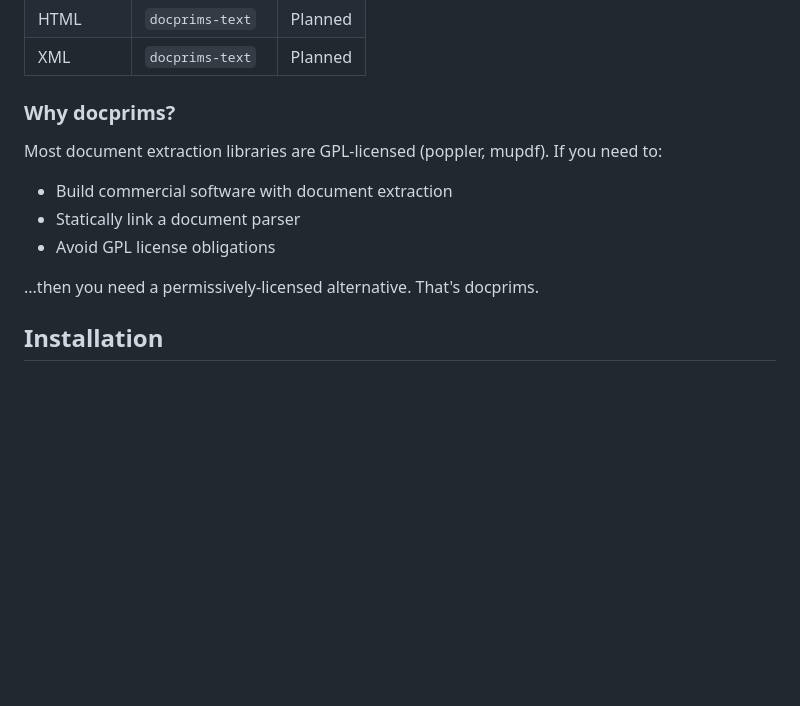
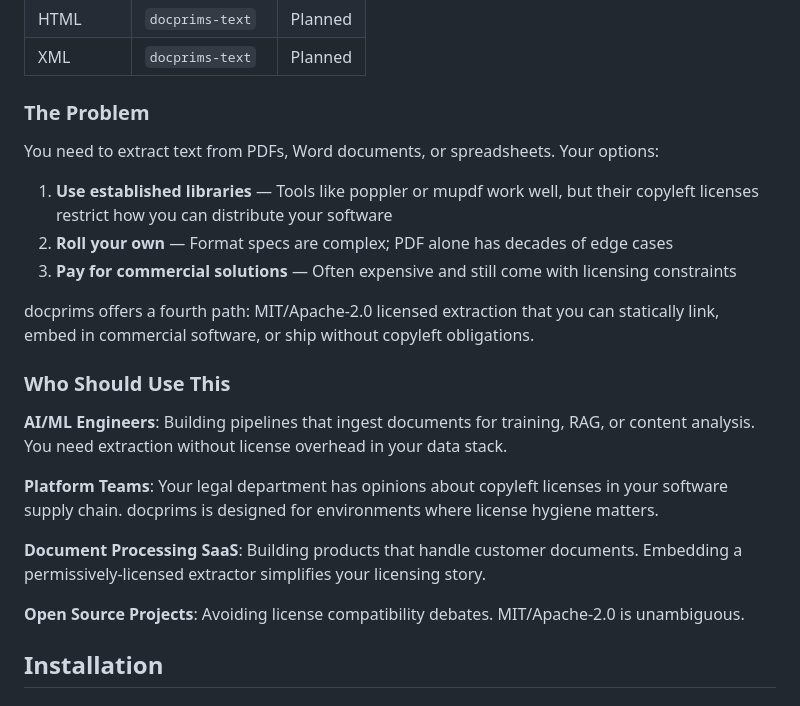
Before and after one commit to 3leaps/docprims, a Markdown page: README.md, the part around one of its changes. Drawn GitHub-style; blank space fills up the shorter version.

```diff
--- a/README.md
+++ b/README.md
@@ -21,15 +21,25 @@ GPL-free document text extraction primitives.
 | HTML     | `docprims-text`  | Planned |
 | XML      | `docprims-text`  | Planned |
 
-### Why docprims?
+### The Problem
 
-Most document extraction libraries are GPL-licensed (poppler, mupdf). If you need to:
+You need to extract text from PDFs, Word documents, or spreadsheets. Your options:
 
-- Build commercial software with document extraction
-- Statically link a document parser
-- Avoid GPL license obligations
+1. **Use established libraries** — Tools like poppler or mupdf work well, but their copyleft licenses restrict how you can distribute your software
+2. **Roll your own** — Format specs are complex; PDF alone has decades of edge cases
+3. **Pay for commercial solutions** — Often expensive and still come with licensing constraints
 
-...then you need a permissively-licensed alternative. That's docprims.
+docprims offers a fourth path: MIT/Apache-2.0 licensed extraction that you can statically link, embed in commercial software, or ship without copyleft obligations.
+
+### Who Should Use This
+
+**AI/ML Engineers**: Building pipelines that ingest documents for training, RAG, or content analysis. You need extraction without license overhead in your data stack.
+
+**Platform Teams**: Your legal department has opinions about copyleft licenses in your software supply chain. docprims is designed for environments where license hygiene matters.
+
+**Document Processing SaaS**: Building products that handle customer documents. Embedding a permissively-licensed extractor simplifies your licensing story.
+
+**Open Source Projects**: Avoiding license compatibility debates. MIT/Apache-2.0 is unambiguous.
 
 ## Installation
 
```
Also changed, not shown: other parts of README.md (+35 -4 lines), AGENTS.md (+7 -6 lines), docs/orientation/sources-of-truth.md (added, +29 -0 lines).
